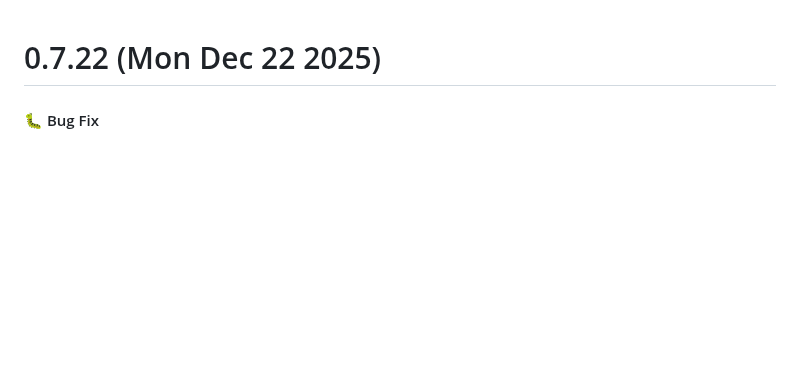
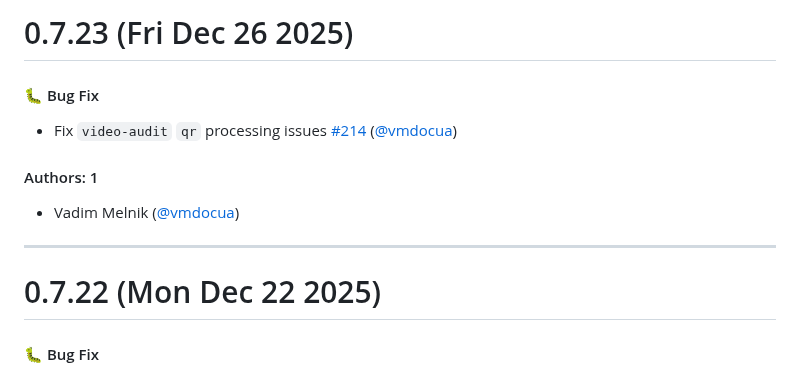
Before and after one commit to ReproNim/reprostim, a Markdown page: CHANGELOG.md, the part around the change. Rendered like a GitHub page; blank space fills up the shorter version.

Commit message:
Update CHANGELOG.md [skip ci]

```diff
--- a/CHANGELOG.md
+++ b/CHANGELOG.md
@@ -1,3 +1,15 @@
+# 0.7.23 (Fri Dec 26 2025)
+
+#### 🐛 Bug Fix
+
+- Fix `video-audit` `qr` processing issues [#214](https://github.com/ReproNim/reprostim/pull/214) ([@vmdocua](https://github.com/vmdocua))
+
+#### Authors: 1
+
+- Vadim Melnik ([@vmdocua](https://github.com/vmdocua))
+
+---
+
 # 0.7.22 (Mon Dec 22 2025)
 
 #### 🐛 Bug Fix
```
